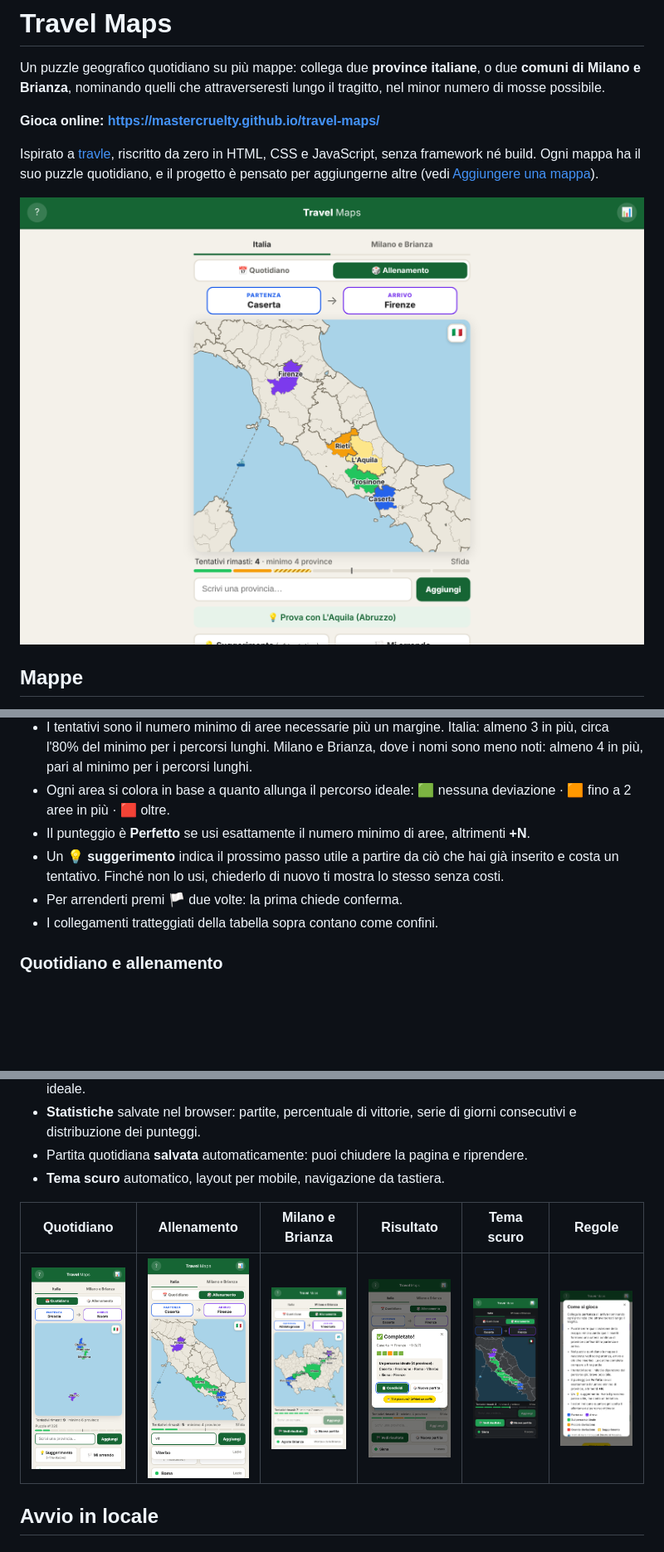
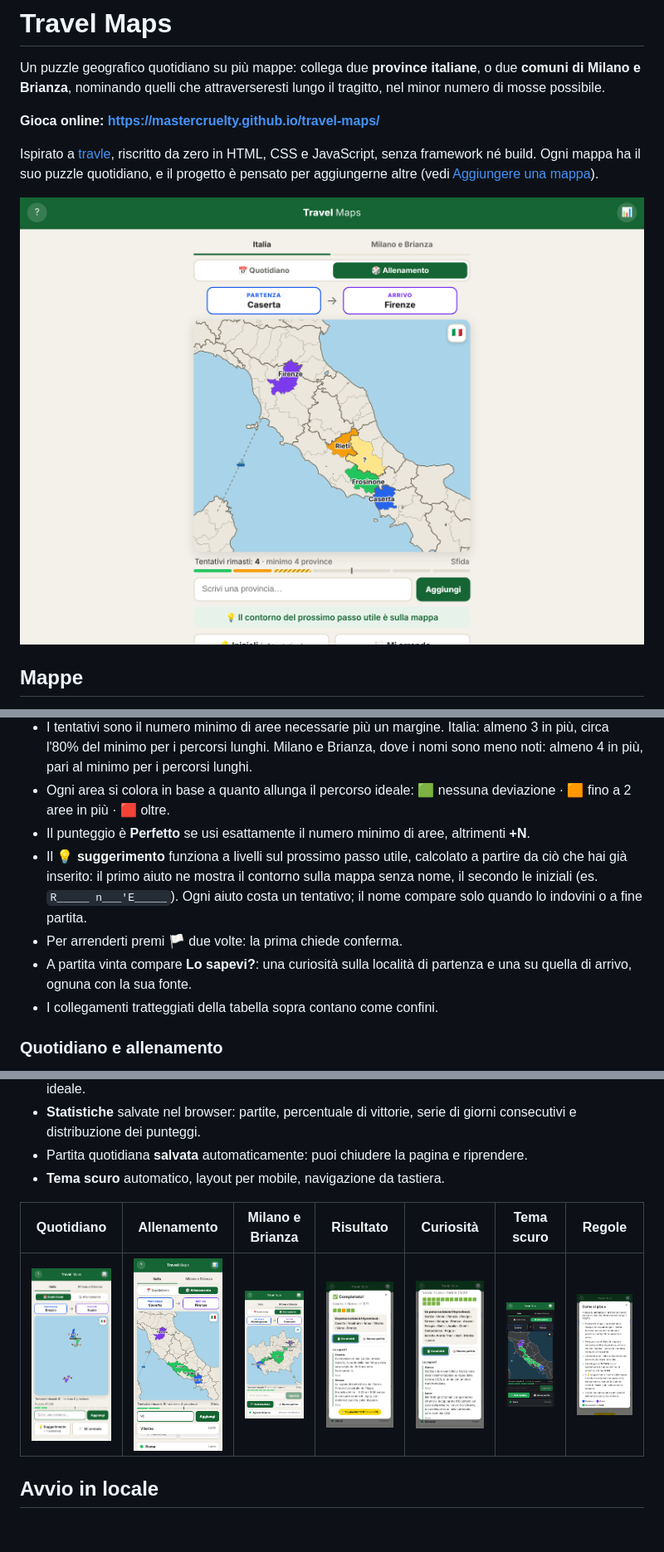
Before and after one commit to MasterCruelty/travel-italian-provinces, a Markdown page: README.md, 3 parts joined by grey strips. Shown: that part at 83% size. Drawn GitHub-style; pictures changed too: docs/screenshots/curiosita.png (added), docs/screenshots/desktop.png, docs/screenshots/regole.png; blank space fills up the shorter version.

```diff
--- a/README.md
+++ b/README.md
@@ -27,8 +27,9 @@ Nella mappa di Milano il capoluogo confina con 23 comuni ed è un passaggio natu
 - Ogni area si colora in base a quanto allunga il percorso ideale:
   🟩 nessuna deviazione · 🟧 fino a 2 aree in più · 🟥 oltre.
 - Il punteggio è **Perfetto** se usi esattamente il numero minimo di aree, altrimenti **+N**.
-- Un 💡 **suggerimento** indica il prossimo passo utile a partire da ciò che hai già inserito e costa un tentativo. Finché non lo usi, chiederlo di nuovo ti mostra lo stesso senza costi.
+- Il 💡 **suggerimento** funziona a livelli sul prossimo passo utile, calcolato a partire da ciò che hai già inserito: il primo aiuto ne mostra il contorno sulla mappa senza nome, il secondo le iniziali (es. `R_____ n___'E_____`). Ogni aiuto costa un tentativo; il nome compare solo quando lo indovini o a fine partita.
 - Per arrenderti premi 🏳️ due volte: la prima chiede conferma.
+- A partita vinta compare **Lo sapevi?**: una curiosità sulla località di partenza e una su quella di arrivo, ognuna con la sua fonte.
 - I collegamenti tratteggiati della tabella sopra contano come confini.
 
 ### Quotidiano e allenamento
@@ -45,9 +46,9 @@ Nella mappa di Milano il capoluogo confina con 23 comuni ed è un passaggio natu
 - Partita quotidiana **salvata** automaticamente: puoi chiudere la pagina e riprendere.
 - **Tema scuro** automatico, layout per mobile, navigazione da tastiera.
 
-| Quotidiano | Allenamento | Milano e Brianza | Risultato | Tema scuro | Regole |
-| :---: | :---: | :---: | :---: | :---: | :---: |
-| ![Quotidiano con la mappa nascosta](docs/screenshots/quotidiano.png) | ![Allenamento su mobile](docs/screenshots/mobile.png) | ![Mappa di Milano e Brianza](docs/screenshots/milano.png) | ![Risultato](docs/screenshots/risultato.png) | ![Tema scuro](docs/screenshots/tema-scuro.png) | ![Regole](docs/screenshots/regole.png) |
+| Quotidiano | Allenamento | Milano e Brianza | Risultato | Curiosità | Tema scuro | Regole |
+| :---: | :---: | :---: | :---: | :---: | :---: | :---: |
+| ![Quotidiano con la mappa nascosta](docs/screenshots/quotidiano.png) | ![Allenamento su mobile](docs/screenshots/mobile.png) | ![Mappa di Milano e Brianza](docs/screenshots/milano.png) | ![Risultato](docs/screenshots/risultato.png) | ![Curiosità a fine partita](docs/screenshots/curiosita.png) | ![Tema scuro](docs/screenshots/tema-scuro.png) | ![Regole](docs/screenshots/regole.png) |
 
 ## Avvio in locale
 
```
Also changed, not shown: other parts of README.md (+12 -0 lines), 7 other files.
